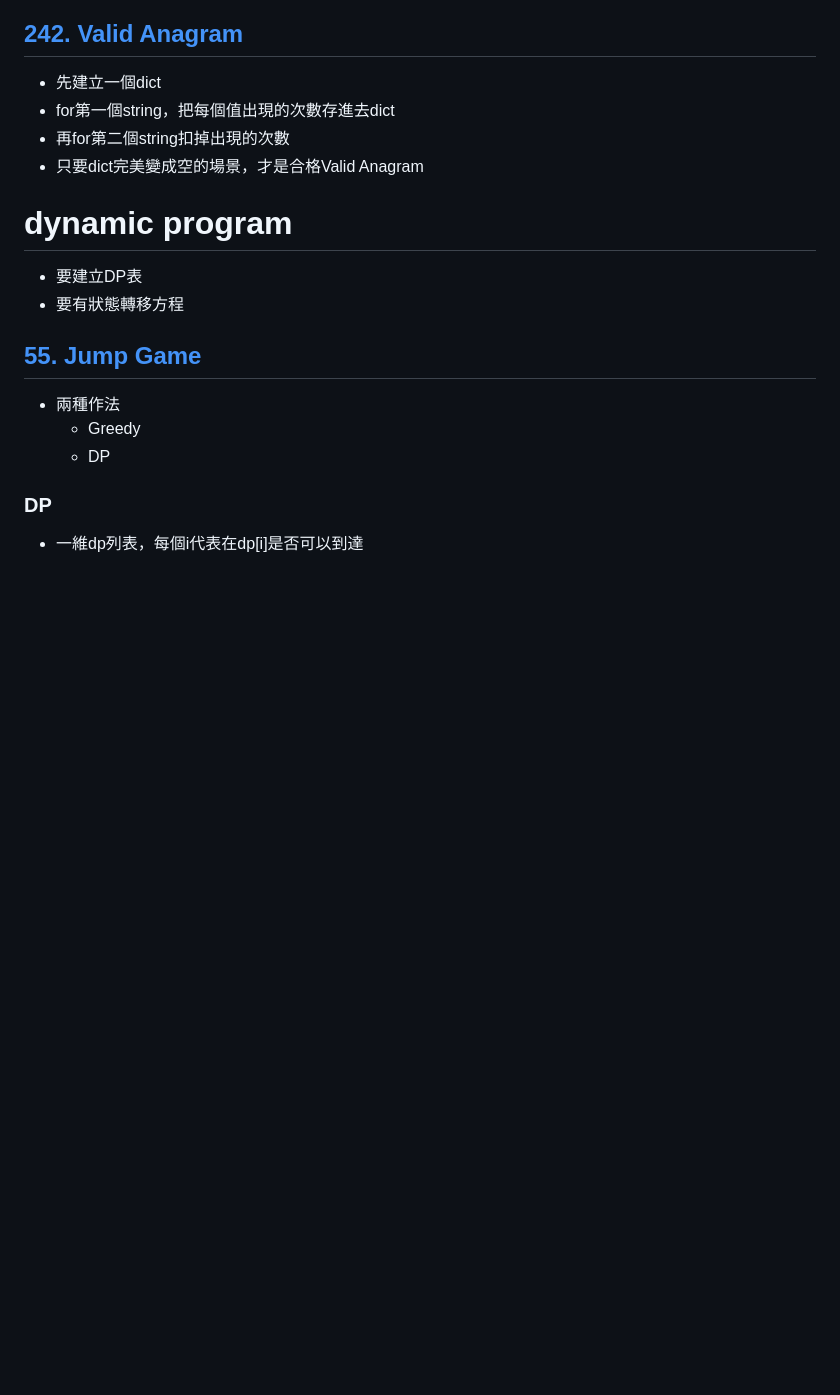
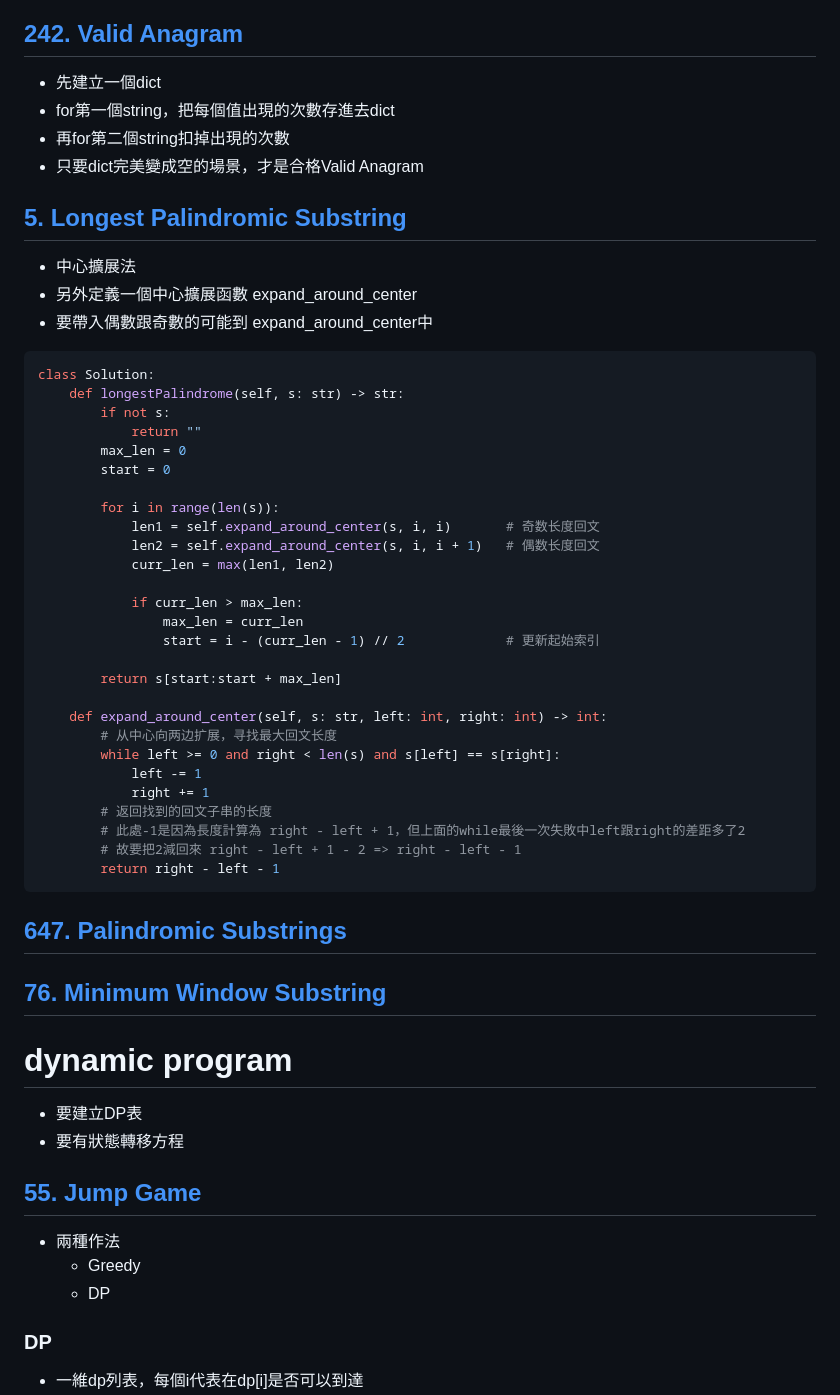
Before and after one commit to nicehorse06/se-job, a Markdown page: interview/coding/blind75.md, the part around the change. Drawn GitHub-style; blank space fills up the shorter version.

Commit message:
update note

````diff
--- a/interview/coding/blind75.md
+++ b/interview/coding/blind75.md
@@ -133,6 +133,44 @@ for i in range(n):
 * 再for第二個string扣掉出現的次數
 * 只要dict完美變成空的場景，才是合格Valid Anagram
 
+## [5. Longest Palindromic Substring](https://leetcode.com/problems/longest-palindromic-substring/)
+* 中心擴展法
+* 另外定義一個中心擴展函數 expand_around_center
+* 要帶入偶數跟奇數的可能到 expand_around_center中
+``` python
+class Solution:
+    def longestPalindrome(self, s: str) -> str:
+        if not s:
+            return ""
+        max_len = 0
+        start = 0
+
+        for i in range(len(s)):
+            len1 = self.expand_around_center(s, i, i)       # 奇数长度回文
+            len2 = self.expand_around_center(s, i, i + 1)   # 偶数长度回文
+            curr_len = max(len1, len2)
+
+            if curr_len > max_len:
+                max_len = curr_len
+                start = i - (curr_len - 1) // 2             # 更新起始索引
+
+        return s[start:start + max_len]
+
+    def expand_around_center(self, s: str, left: int, right: int) -> int:
+        # 从中心向两边扩展，寻找最大回文长度
+        while left >= 0 and right < len(s) and s[left] == s[right]:
+            left -= 1
+            right += 1
+        # 返回找到的回文子串的长度
+        # 此處-1是因為長度計算為 right - left + 1，但上面的while最後一次失敗中left跟right的差距多了2
+        # 故要把2減回來 right - left + 1 - 2 => right - left - 1
+        return right - left - 1
+```
+
+## [647. Palindromic Substrings](https://leetcode.com/problems/palindromic-substrings/description/)
+
+## [76. Minimum Window Substring](https://leetcode.com/problems/minimum-window-substring/)
+
 # dynamic program
 * 要建立DP表
 * 要有狀態轉移方程
````
